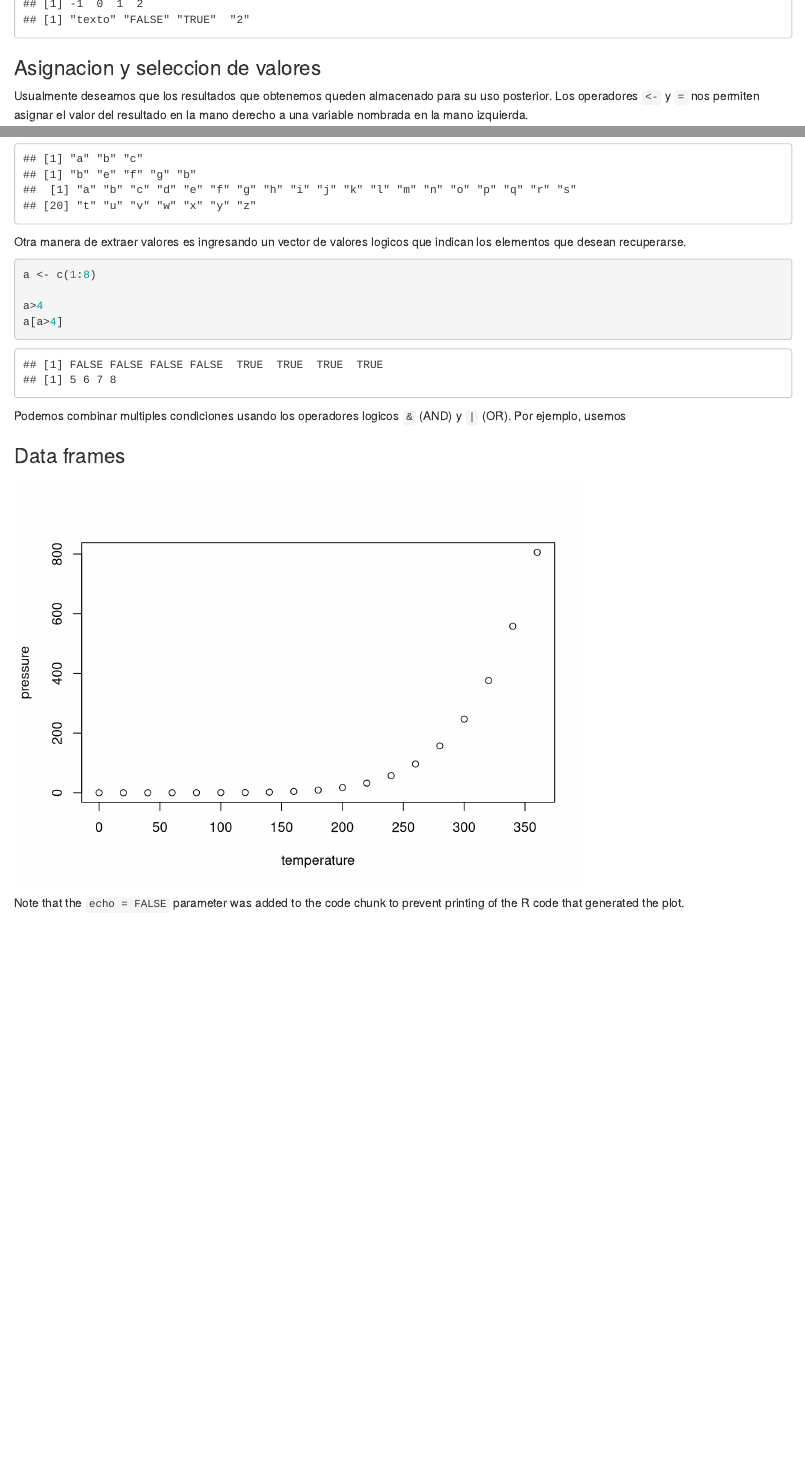
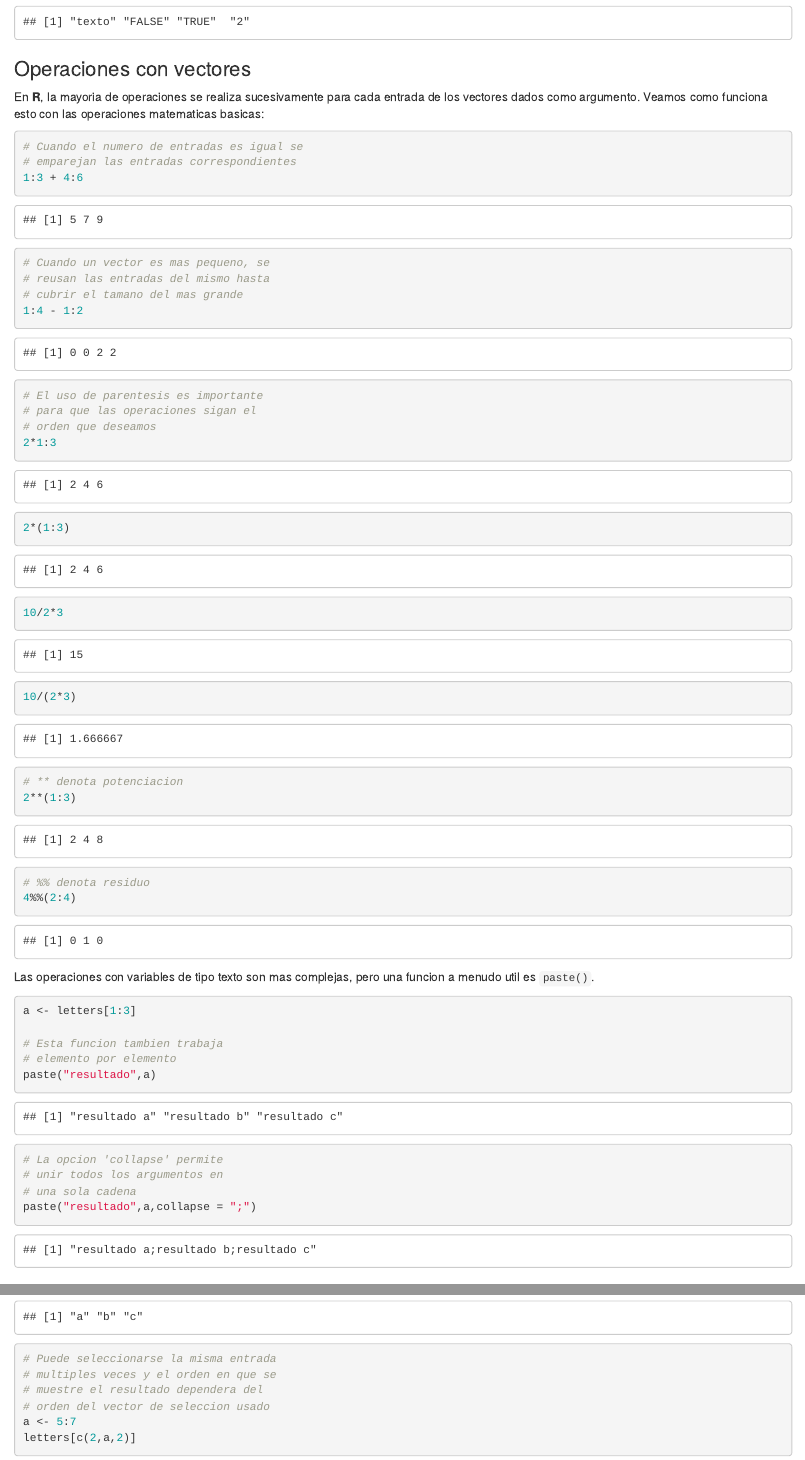
Before and after one commit to joevector/joevector.github.io, an R Markdown document (introR.Rmd): the page in a window 1100 px wide, from 2210 px down before the commit and from 2420 px down after it, so that both start at the same text, and a second part further down, joined at a grey line. Rendered offline with R 4.5, knitr and Pandoc, with nearby package versions.

Commit message:
Update introR.Rmd

````diff
--- a/introR.Rmd
+++ b/introR.Rmd
@@ -7,7 +7,7 @@ output: html_document
 
 ```{r setup, include=FALSE}
 knitr::opts_chunk$set(echo = TRUE)
-knitr::opts_chunk$set(results='hold')
+#knitr::opts_chunk$set(results='hold')
 ```
 
 ## Herramientas necesarias
@@ -33,12 +33,12 @@ En esta seccion comenzaremos a ver codigo. Este se presentara en cajas como la s
 # Las lineas que inician con '#'
 # son comentarios
 
+# Cada vez que un comando genere
+# una salida, esta se mostrara
+# en la siguiente linea:
 2 + 2
 
 print("Hola")
-
-# Al final de la caja apareceran
-# los resultados de los comandos
 ```
 
 ### Vectores
@@ -100,3 +100,45 @@ c(-1,FALSE,TRUE,2)
 c("texto",FALSE,TRUE,2)
 ```
 
+### Operaciones con vectores
+
+En **R**, la mayoria de operaciones se realiza sucesivamente para cada entrada de los vectores dados como argumento. Veamos como funciona esto con las operaciones matematicas basicas:
+
+```{r}
+# Cuando el numero de entradas es igual se
+# emparejan las entradas correspondientes
+1:3 + 4:6
+
+# Cuando un vector es mas pequeno, se
+# reusan las entradas del mismo hasta
+# cubrir el tamano del mas grande
+1:4 - 1:2
+
+# El uso de parentesis es importante
+# para que las operaciones sigan el
+# orden que deseamos
+2*1:3
+2*(1:3)
+10/2*3
+10/(2*3)
+
+# ** denota potenciacion
+2**(1:3)
+# %% denota residuo
+4%%(2:4)
+
+```
+
+Las operaciones con variables de tipo texto son mas complejas, pero una funcion a menudo util es `paste()`.
+
+```{r}
+a <- letters[1:3]
+
+# Esta funcion tambien trabaja
+# elemento por elemento
+paste("resultado",a)
+
+# La opcion 'collapse' permite
+# unir todos los argumentos en
+# una sola cadena
+paste("resultado",a,collapse = ";")
@@ -116,10 +164,14 @@ Por defecto, **R** incluye algunas variables ya definidas. Por ejemplo, `letters
 Veamos como extraer solo algunos elementos de un vector usando la notacion `vector[indice]`:
 
 ```{r}
-
+# Mostrar las tres primeras entradas
+# del vector de letras
 letters[1:3]
 
-
+# Puede seleccionarse la misma entrada
+# multiples veces y el orden en que se
+# muestre el resultado dependera del
+# orden del vector de seleccion usado
 a <- 5:7
 letters[c(2,a,2)]
 
@@ -136,3 +204,2 @@ a[a>4]
 ```
 
-Podemos combinar multiples condiciones usando los operadores logicos `&` (AND) y `|` (OR). Por ejemplo, usemos
@@ -144,5 +233,6 @@ Podemos combinar multiples condiciones usando los operadores logicos `&` (AND) y
-```{r pressure, echo=FALSE}
-plot(pressure)
+```{r}
+# R incluye algunos data frames
+#
 ```
 
 Note that the `echo = FALSE` parameter was added to the code chunk to prevent printing of the R code that generated the plot.
````
Also changed, not shown: introR.Rmd (46 more changed lines).
